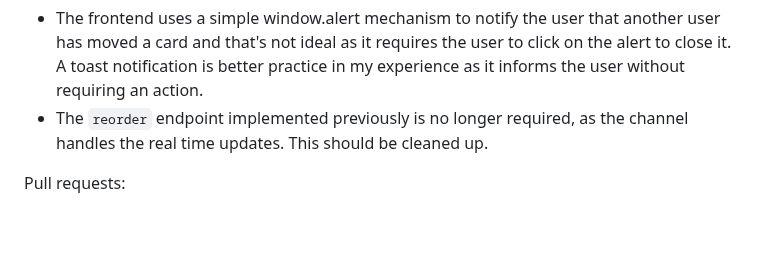
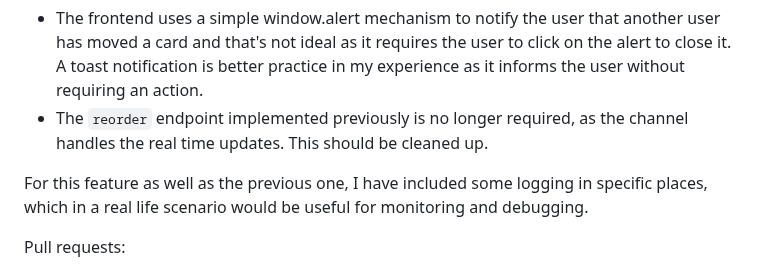
Before and after one commit to chadeyrasal/wttj, a Markdown page: README.md, the part around the change. Drawn GitHub-style; blank space fills up the shorter version.

Commit message:
extra improvement suggestions

```diff
--- a/README.md
+++ b/README.md
@@ -99,6 +99,8 @@ What could be improved:
 - The frontend uses a simple window.alert mechanism to notify the user that another user has moved a card and that's not ideal as it requires the user to click on the alert to close it. A toast notification is better practice in my experience as it informs the user without requiring an action.
 - The `reorder` endpoint implemented previously is no longer required, as the channel handles the real time updates. This should be cleaned up.
 
+For this feature as well as the previous one, I have included some logging in specific places, which in a real life scenario would be useful for monitoring and debugging.
+
 Pull requests:
 
 - [Implementing minimal authentication](https://github.com/chadeyrasal/wttj/pull/3)
```
